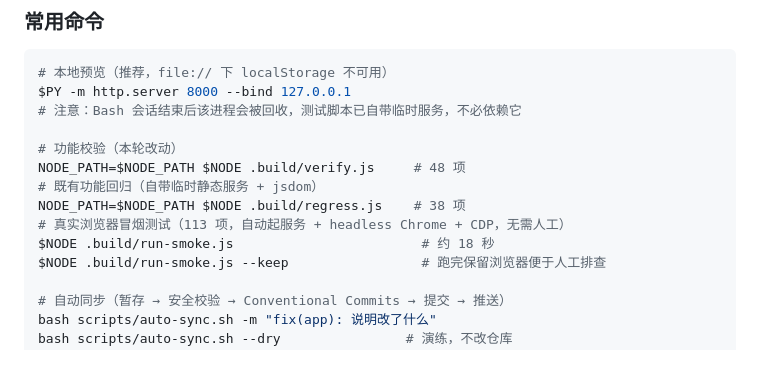
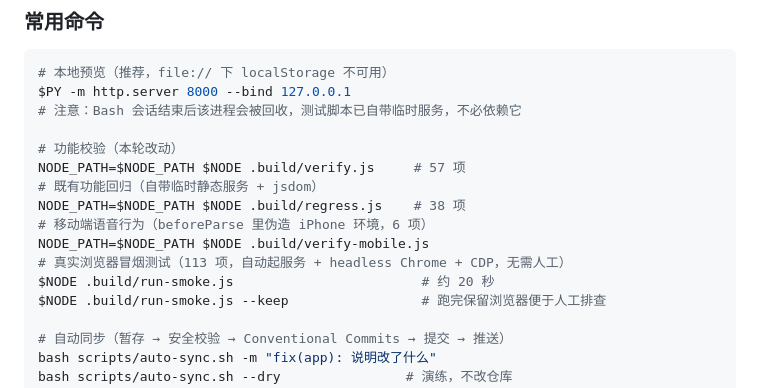
Before and after one commit to laiyong1989/hanzi-strokes, a Markdown page: HANDOFF.md, the part around the change. GitHub-like rendering; blank space fills up the shorter version.

Commit message:
docs: HANDOFF 补充移动端校验命令与最新项数

```diff
--- a/HANDOFF.md
+++ b/HANDOFF.md
@@ -42,11 +42,13 @@ $PY -m http.server 8000 --bind 127.0.0.1
 # 注意：Bash 会话结束后该进程会被回收，测试脚本已自带临时服务，不必依赖它
 
 # 功能校验（本轮改动）
-NODE_PATH=$NODE_PATH $NODE .build/verify.js     # 48 项
+NODE_PATH=$NODE_PATH $NODE .build/verify.js     # 57 项
 # 既有功能回归（自带临时静态服务 + jsdom）
 NODE_PATH=$NODE_PATH $NODE .build/regress.js    # 38 项
+# 移动端语音行为（beforeParse 里伪造 iPhone 环境，6 项）
+NODE_PATH=$NODE_PATH $NODE .build/verify-mobile.js
 # 真实浏览器冒烟测试（113 项，自动起服务 + headless Chrome + CDP，无需人工）
-$NODE .build/run-smoke.js                        # 约 18 秒
+$NODE .build/run-smoke.js                        # 约 20 秒
 $NODE .build/run-smoke.js --keep                 # 跑完保留浏览器便于人工排查
 
 # 自动同步（暂存 → 安全校验 → Conventional Commits → 提交 → 推送）
```
